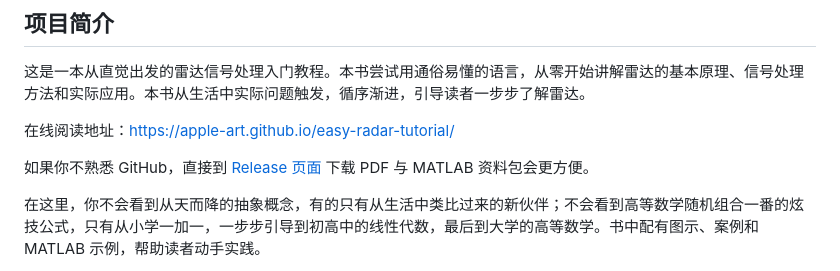
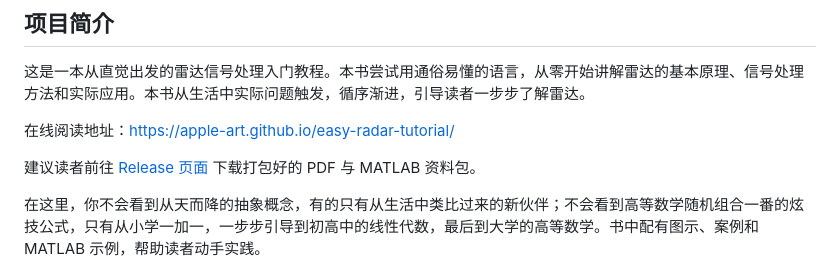
Before and after one commit to apple-art/easy-radar-tutorial, a Markdown page: README.md, the part around the change. Drawn GitHub-style.

Commit message:
Refine release download wording

```diff
--- a/README.md
+++ b/README.md
@@ -26,7 +26,7 @@
 
 在线阅读地址：[https://apple-art.github.io/easy-radar-tutorial/](https://apple-art.github.io/easy-radar-tutorial/)
 
-如果你不熟悉 GitHub，直接到 [Release 页面](https://github.com/apple-art/easy-radar-tutorial/releases/latest) 下载 PDF 与 MATLAB 资料包会更方便。
+建议读者前往 [Release 页面](https://github.com/apple-art/easy-radar-tutorial/releases/latest) 下载打包好的 PDF 与 MATLAB 资料包。
 
 在这里，你不会看到从天而降的抽象概念，有的只有从生活中类比过来的新伙伴；不会看到高等数学随机组合一番的炫技公式，只有从小学一加一，一步步引导到初高中的线性代数，最后到大学的高等数学。书中配有图示、案例和 MATLAB 示例，帮助读者动手实践。
 
```
